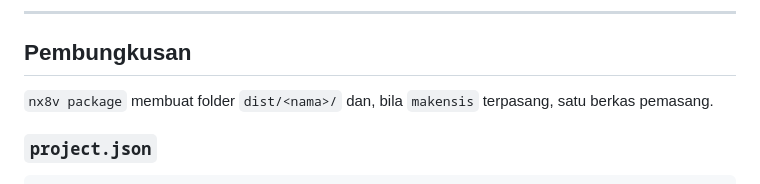
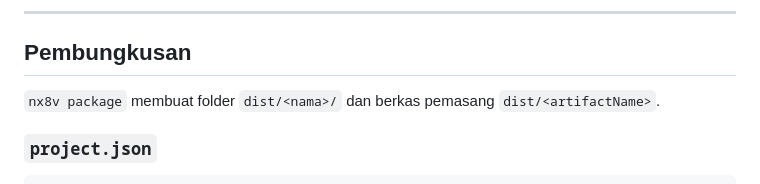
Before and after one commit to nx8v/web, a Markdown page: desktop.md, the part around one of its changes. Rendered like a GitHub page.

```diff
--- a/desktop.md
+++ b/desktop.md
@@ -348,8 +361,8 @@ Untuk host → halaman wajib `PostWebMessageAsJson` (memakai
 
 ## Pembungkusan
 
-`nx8v package` membuat folder `dist/<nama>/` dan, bila `makensis` terpasang,
-satu berkas pemasang.
+`nx8v package` membuat folder `dist/<nama>/` dan berkas pemasang
+`dist/<artifactName>`.
 
 ### `project.json`
 
```
Also changed, not shown: other parts of desktop.md (+27 -11 lines).
